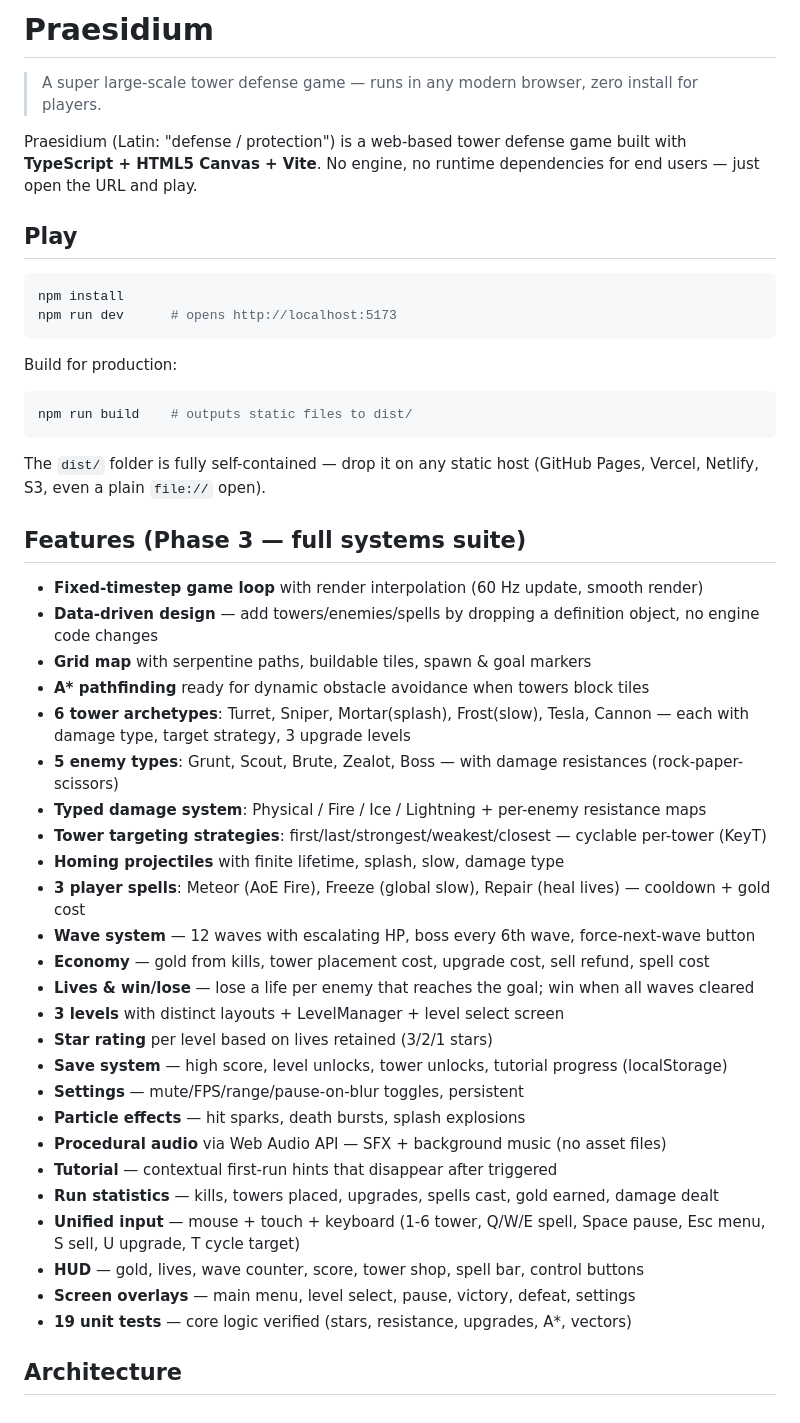
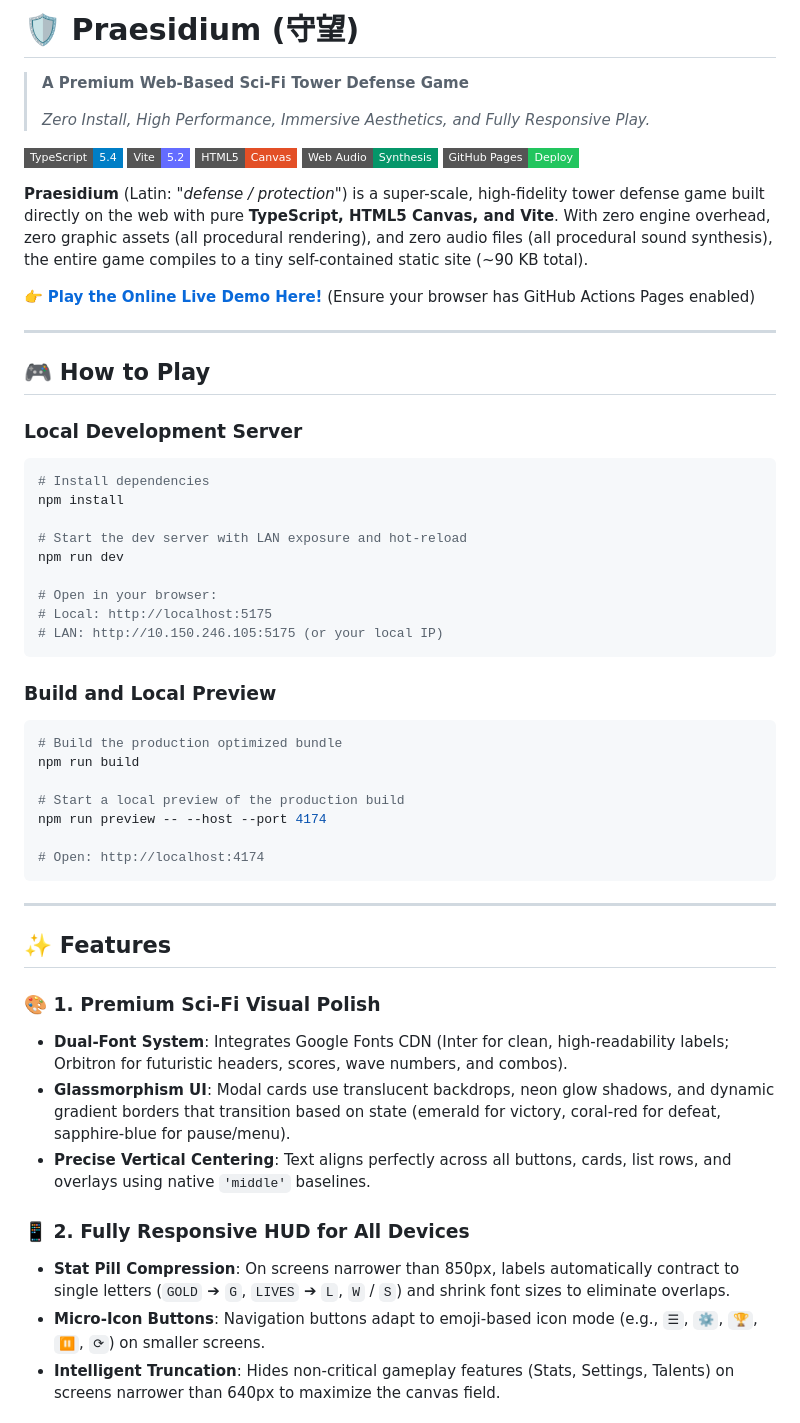
Before and after one commit to Lunora-Gather/Praesidium, a Markdown page: README.md, the part around one of its changes. Drawn GitHub-style; badges without logos.

Commit message:
docs: polish README to document all 6 phases and online Pages live demo

````diff
--- a/README.md
+++ b/README.md
@@ -1,51 +1,60 @@
-# Praesidium
+# 🛡️ Praesidium (守望)
 
-> A super large-scale tower defense game — runs in any modern browser, zero install for players.
+> **A Premium Web-Based Sci-Fi Tower Defense Game**
+>
+> *Zero Install, High Performance, Immersive Aesthetics, and Fully Responsive Play.*
 
-Praesidium (Latin: "defense / protection") is a web-based tower defense game built with **TypeScript + HTML5 Canvas + Vite**. No engine, no runtime dependencies for end users — just open the URL and play.
+[![TypeScript](https://img.shields.io/badge/TypeScript-5.4-blue?style=flat-square&logo=typescript)](https://www.typescriptlang.org/)
+[![Vite](https://img.shields.io/badge/Vite-5.2-646CFF?style=flat-square&logo=vite)](https://vitejs.dev/)
+[![HTML5 Canvas](https://img.shields.io/badge/HTML5-Canvas-E34F26?style=flat-square&logo=html5)](https://developer.mozilla.org/en-US/docs/Web/API/Canvas_API)
+[![Web Audio API](https://img.shields.io/badge/Web_Audio-Synthesis-059669?style=flat-square)](https://developer.mozilla.org/en-US/docs/Web/API/Web_Audio_API)
+[![GitHub Pages](https://img.shields.io/badge/GitHub_Pages-Deploy-22c55e?style=flat-square&logo=github)](https://lunora-gather.github.io/Praesidium/)
 
-## Play
+**Praesidium** (Latin: *"defense / protection"*) is a super-scale, high-fidelity tower defense game built directly on the web with pure **TypeScript, HTML5 Canvas, and Vite**. With zero engine overhead, zero graphic assets (all procedural rendering), and zero audio files (all procedural sound synthesis), the entire game compiles to a tiny self-contained static site (~90 KB total).
+
+👉 **[Play the Online Live Demo Here!](https://lunora-gather.github.io/Praesidium/)** (Ensure your browser has GitHub Actions Pages enabled)
+
+---
+
+## 🎮 How to Play
+
+### Local Development Server
 
 ```bash
+# Install dependencies
 npm install
-npm run dev      # opens http://localhost:5173
+
+# Start the dev server with LAN exposure and hot-reload
+npm run dev
+
+# Open in your browser:
+# Local: http://localhost:5175
+# LAN: http://10.150.246.105:5175 (or your local IP)
 ```
 
-Build for production:
+### Build and Local Preview
 
 ```bash
-npm run build    # outputs static files to dist/
+# Build the production optimized bundle
+npm run build
+
+# Start a local preview of the production build
+npm run preview -- --host --port 4174
+
+# Open: http://localhost:4174
 ```
 
-The `dist/` folder is fully self-contained — drop it on any static host (GitHub Pages, Vercel, Netlify, S3, even a plain `file://` open).
+---
 
-## Features (Phase 3 — full systems suite)
+## ✨ Features
 
-- **Fixed-timestep game loop** with render interpolation (60 Hz update, smooth render)
-- **Data-driven design** — add towers/enemies/spells by dropping a definition object, no engine code changes
-- **Grid map** with serpentine paths, buildable tiles, spawn & goal markers
-- **A\* pathfinding** ready for dynamic obstacle avoidance when towers block tiles
-- **6 tower archetypes**: Turret, Sniper, Mortar(splash), Frost(slow), Tesla, Cannon — each with damage type, target strategy, 3 upgrade levels
-- **5 enemy types**: Grunt, Scout, Brute, Zealot, Boss — with damage resistances (rock-paper-scissors)
-- **Typed damage system**: Physical / Fire / Ice / Lightning + per-enemy resistance maps
-- **Tower targeting strategies**: first/last/strongest/weakest/closest — cyclable per-tower (KeyT)
-- **Homing projectiles** with finite lifetime, splash, slow, damage type
-- **3 player spells**: Meteor (AoE Fire), Freeze (global slow), Repair (heal lives) — cooldown + gold cost
-- **Wave system** — 12 waves with escalating HP, boss every 6th wave, force-next-wave button
-- **Economy** — gold from kills, tower placement cost, upgrade cost, sell refund, spell cost
-- **Lives & win/lose** — lose a life per enemy that reaches the goal; win when all waves cleared
-- **3 levels** with distinct layouts + LevelManager + level select screen
-- **Star rating** per level based on lives retained (3/2/1 stars)
-- **Save system** — high score, level unlocks, tower unlocks, tutorial progress (localStorage)
-- **Settings** — mute/FPS/range/pause-on-blur toggles, persistent
-- **Particle effects** — hit sparks, death bursts, splash explosions
-- **Procedural audio** via Web Audio API — SFX + background music (no asset files)
-- **Tutorial** — contextual first-run hints that disappear after triggered
-- **Run statistics** — kills, towers placed, upgrades, spells cast, gold earned, damage dealt
-- **Unified input** — mouse + touch + keyboard (1-6 tower, Q/W/E spell, Space pause, Esc menu, S sell, U upgrade, T cycle target)
-- **HUD** — gold, lives, wave counter, score, tower shop, spell bar, control buttons
-- **Screen overlays** — main menu, level select, pause, victory, defeat, settings
-- **19 unit tests** — core logic verified (stars, resistance, upgrades, A*, vectors)
+### 🎨 1. Premium Sci-Fi Visual Polish
+* **Dual-Font System**: Integrates Google Fonts CDN (Inter for clean, high-readability labels; Orbitron for futuristic headers, scores, wave numbers, and combos).
+* **Glassmorphism UI**: Modal cards use translucent backdrops, neon glow shadows, and dynamic gradient borders that transition based on state (emerald for victory, coral-red for defeat, sapphire-blue for pause/menu).
+* **Precise Vertical Centering**: Text aligns perfectly across all buttons, cards, list rows, and overlays using native `'middle'` baselines.
 
-## Architecture
+### 📱 2. Fully Responsive HUD for All Devices
+* **Stat Pill Compression**: On screens narrower than 850px, labels automatically contract to single letters (`GOLD` ➔ `G`, `LIVES` ➔ `L`, `W` / `S`) and shrink font sizes to eliminate overlaps.
+* **Micro-Icon Buttons**: Navigation buttons adapt to emoji-based icon mode (e.g., `☰`, `⚙`, `🏆`, `⏸`, `⟳`) on smaller screens.
+* **Intelligent Truncation**: Hides non-critical gameplay features (Stats, Settings, Talents) on screens narrower than 640px to maximize the canvas field.
 
````
Also changed, not shown: other parts of README.md (+62 -60 lines).
